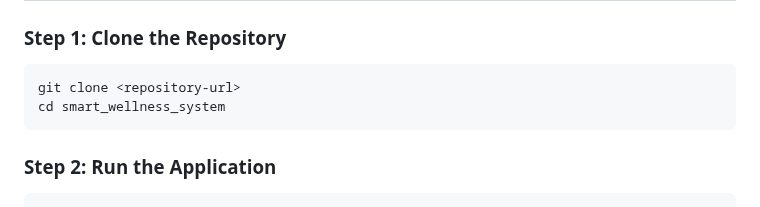
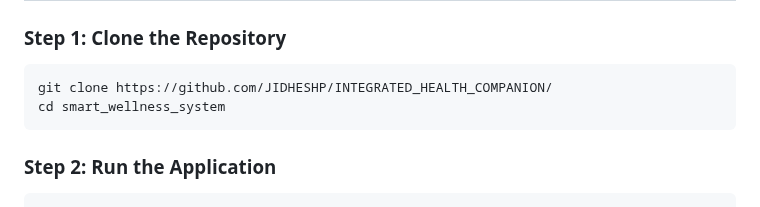
Before and after one commit to JIDHESHP/INTEGRATED_HEALTH_COMPANION, a Markdown page: README.md, the part around the change. Rendered like a GitHub page.

````diff
--- a/README.md
+++ b/README.md
@@ -165,7 +165,7 @@ The Smart Wellness Management System is a **user-centric health companion** that
 ### Step 1: Clone the Repository
 
 ```bash
-git clone <repository-url>
+git clone https://github.com/JIDHESHP/INTEGRATED_HEALTH_COMPANION/
 cd smart_wellness_system
 ```
 
````
